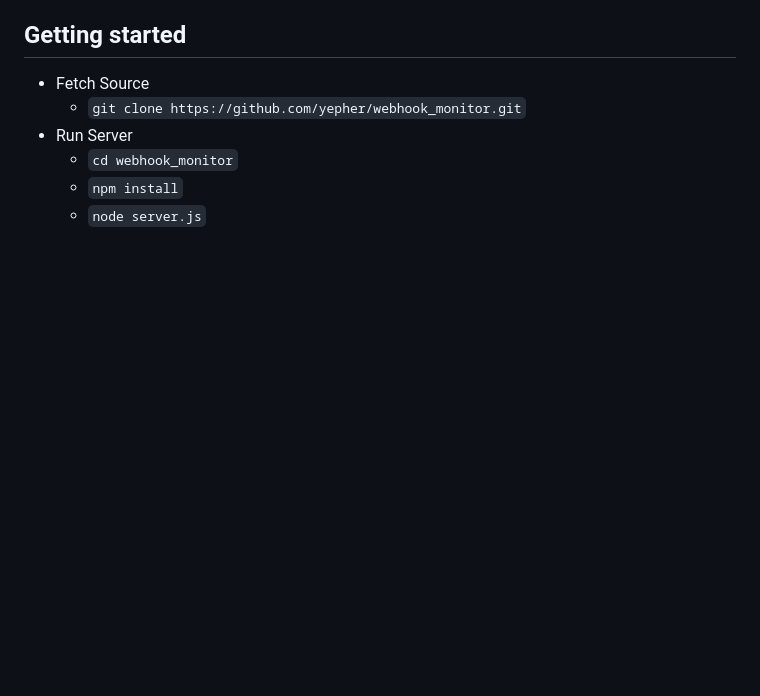
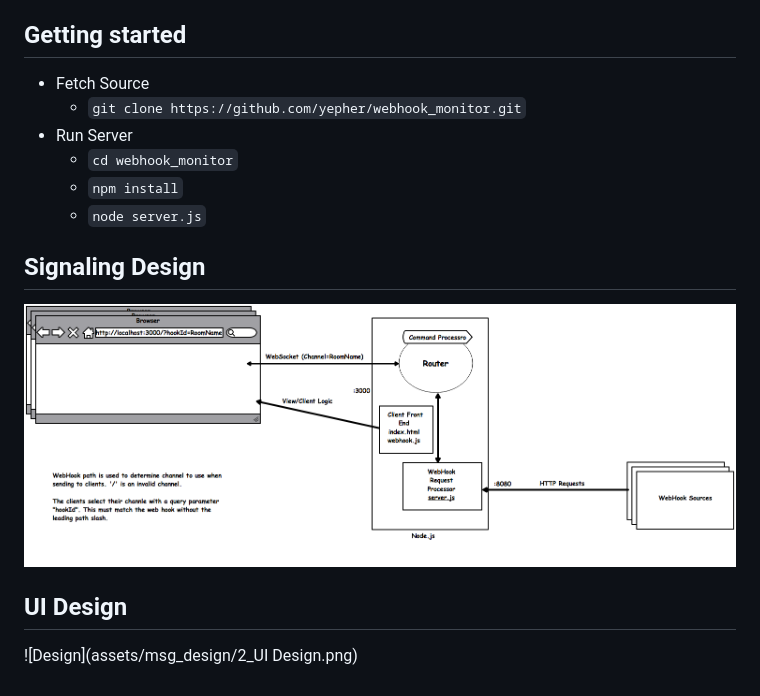
Before and after one commit to yepher/webhook_monitor, a Markdown page: README.md, the part around the change. Drawn GitHub-style; pictures changed too: assets/msg_design/1_MessageBus.png (added); blank space fills up the shorter version.

Commit message:
Adds some basic design documents

```diff
--- a/README.md
+++ b/README.md
@@ -19,3 +19,14 @@ This Node.js project allows you to view web to a server in your browser.
 	* `cd webhook_monitor`
 	* `npm install`
 	* `node server.js`
+
+
+
+## Signaling Design
+
+![Design](assets/msg_design/1_MessageBus.png)
+
+
+## UI Design
+
+![Design](assets/msg_design/2_UI Design.png)
```
Also changed, not shown: assets/msg_design/2_UI Design.png (added), 1 other file.
